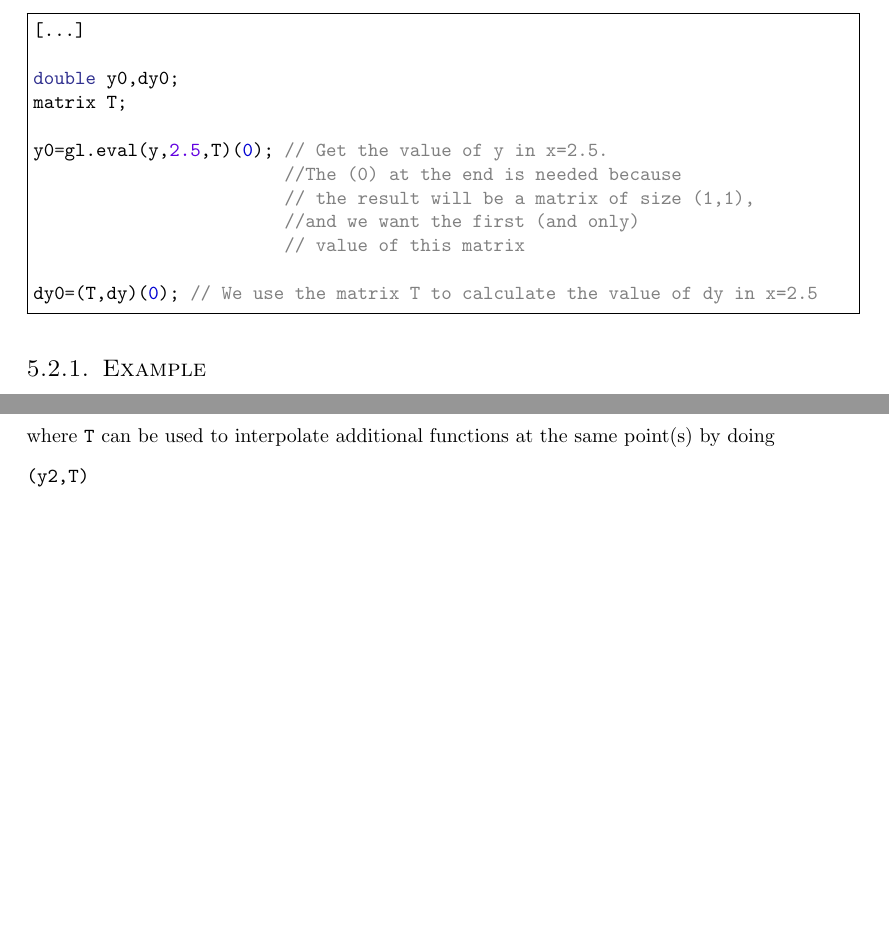
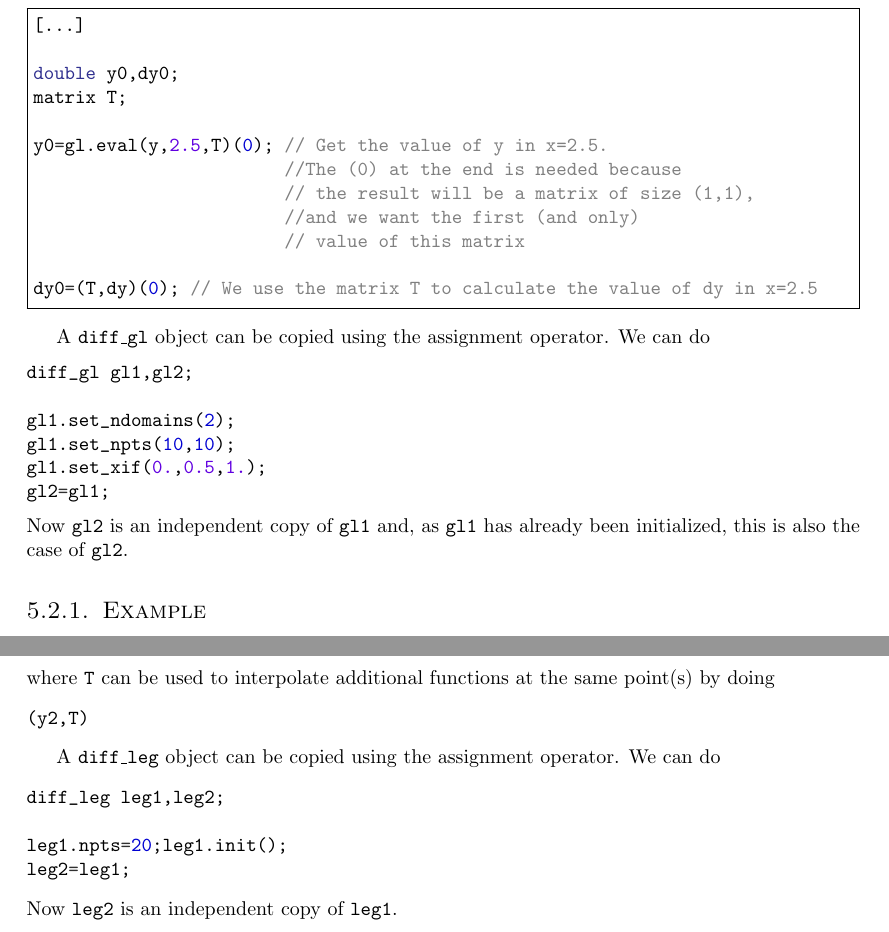
Before and after one commit to duetosymmetry/ester, a LaTeX thesis (doc/tex/ester.tex, which reads doc/tex/numdiff.tex): two parts of pages 39 and 43 of 50 before the commit and two parts of pages 39 and 43 of 51 after it, joined at a grey line, cut so that both start at the same text, the shorter picture padded with empty space. The pictures show the PDF file doc/ester.pdf that the author committed with the source.

Commit message:
Updated user guide
git-svn-id: http://ester-project.googlecode.com/svn/trunk@38 dc0d849c-13d9-9696-9681-8a32c59e610f

```diff
--- a/doc/tex/numdiff.tex
+++ b/doc/tex/numdiff.tex
@@ -247,6 +247,18 @@ dy0=(T,dy)(0); // We use the matrix T to calculate the value of dy in x=2.5
 
 \end{minted}
 
+A {\tt diff\_gl} object can be copied using the assignment operator. We can do
+\begin{minted}{cpp}
+diff_gl gl1,gl2;
+
+gl1.set_ndomains(2);
+gl1.set_npts(10,10);
+gl1.set_xif(0.,0.5,1.);
+gl2=gl1;
+\end{minted}
+Now {\tt gl2} is an independent copy of {\tt gl1} and, as {\tt gl1} has already been initialized, this
+is also the case of {\tt gl2}.
+
 \subsection{Example}
 
 Let's see a full featured example that uses the class \texttt{diff\_gl}.
@@ -458,6 +470,14 @@ We may also use a third argument
 where \texttt{T} can be used to interpolate additional functions at the same point(s) by doing
 \mint{cpp}|(y2,T)|
 
+A {\tt diff\_leg} object can be copied using the assignment operator. We can do
+\begin{minted}{cpp}
+diff_leg leg1,leg2;
+
+leg1.npts=20;leg1.init();
+leg2=leg1;
+\end{minted}
+Now {\tt leg2} is an independent copy of {\tt leg1}.
 \subsection{Example}
 
 Let's see a more complete example. We will consider axisymmetric functions in spherical coordinates,
```
Also changed, not shown: doc/ester.pdf.
